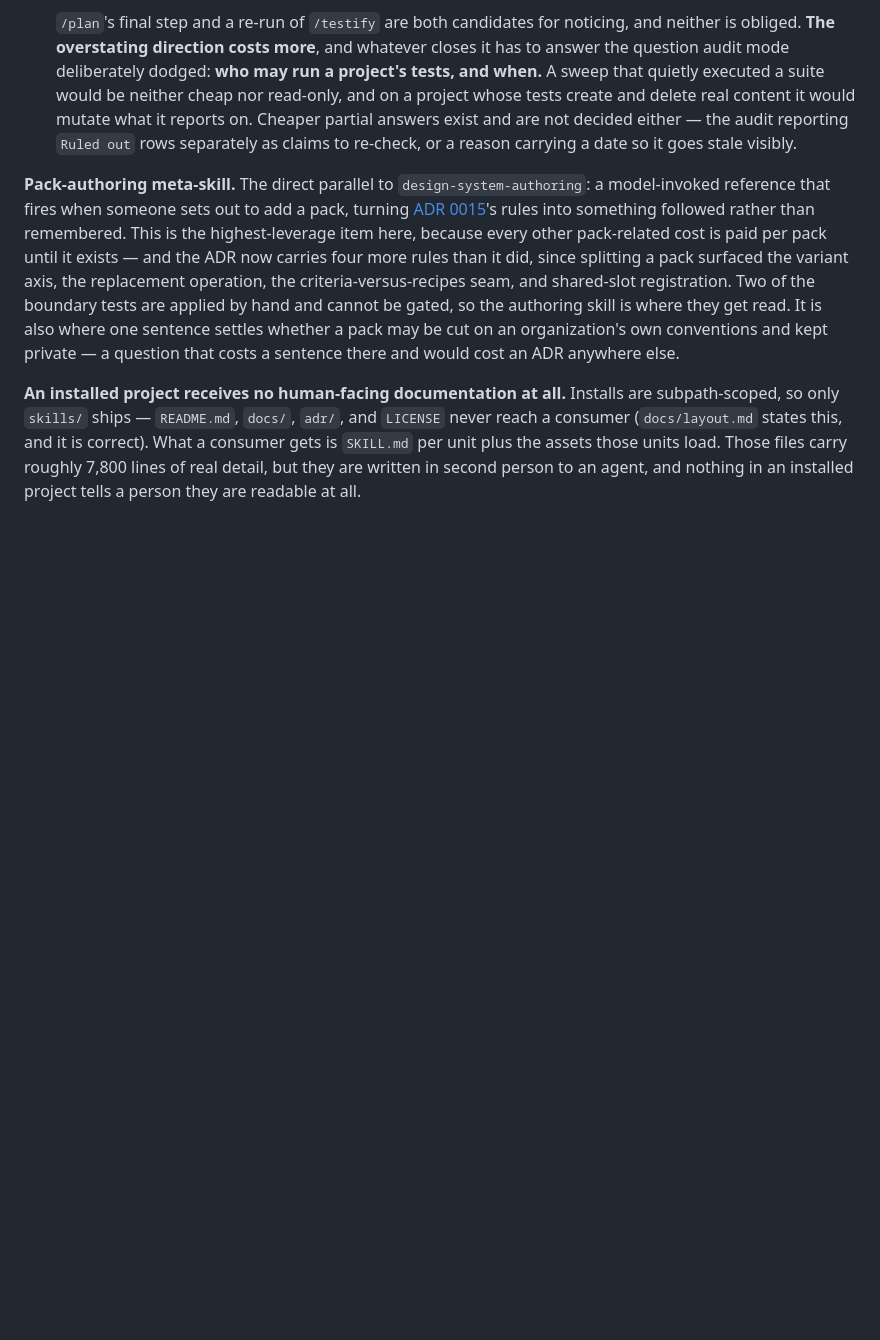
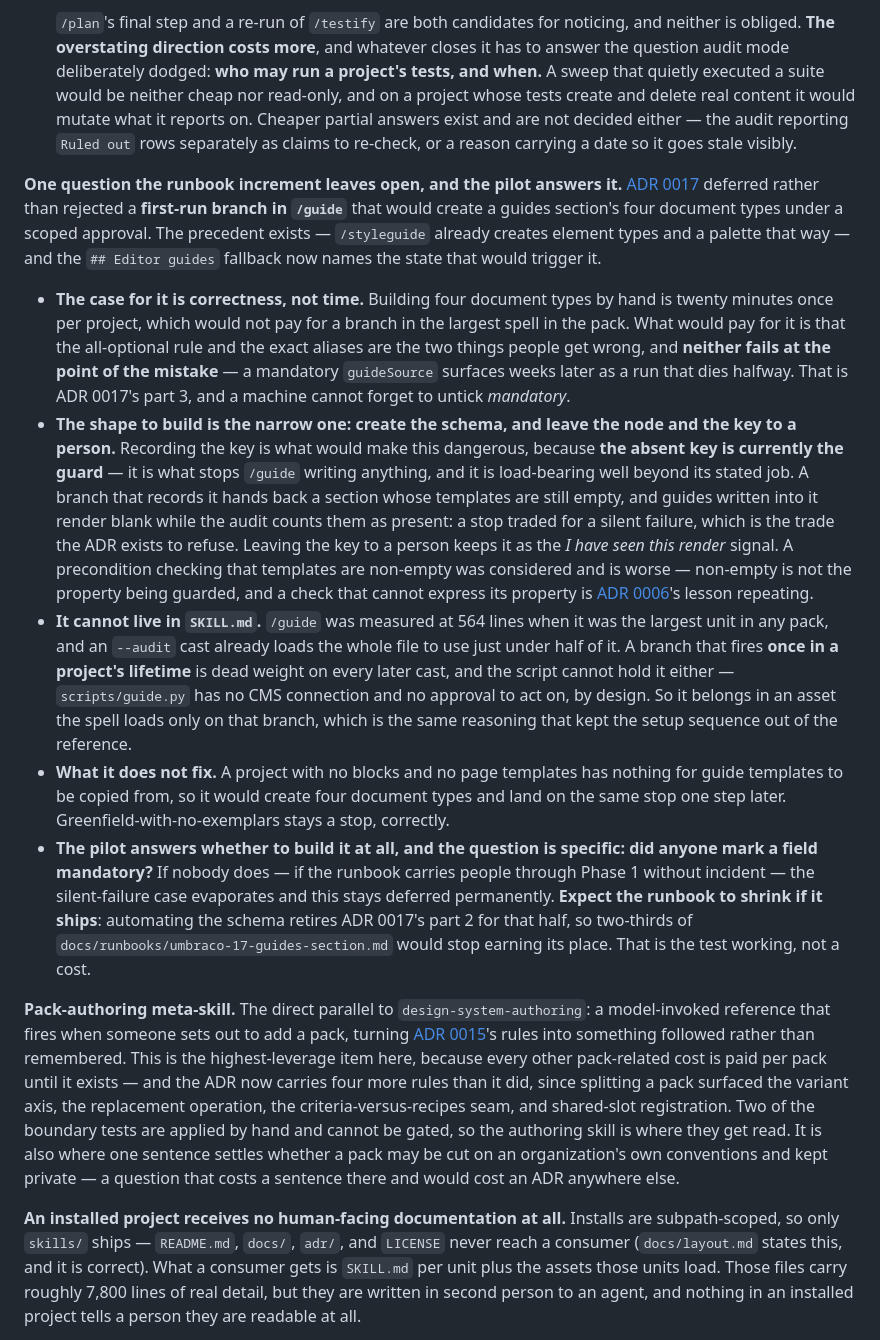
Before and after one commit to robot-denny/cantrip, a Markdown page: ROADMAP.md, the part around the change. Drawn GitHub-style; blank space fills up the shorter version.

Commit message:
Record the /guide first-run branch, and what the pilot decides about it
ADR 0017 deferred rather than rejected a branch in /guide that would
create a guides section's four document types under a scoped approval.
Deferred is not a decision, so the shape and its open question go where
they will be read rather than staying in the record that parked them.

Five things the entry fixes in writing, because each is somewhere the
next person would reasonably land wrong:

The case is correctness, not time. Twenty minutes once per project
would never pay for a branch in the largest spell in the pack. What
pays for it is that the all-optional rule and the exact aliases fail
silently, weeks after the mistake.

The shape is narrow: create the schema, leave the node and the key to a
person. The absent key is currently the guard, and a branch recording
it hands back a section whose templates are still empty -- guides that
render blank while the audit counts them present. Checking templates
are non-empty was considered and is worse: non-empty is not the
property being guarded.

It cannot live in SKILL.md. A branch firing once in a project's
lifetime is dead weight on every later cast, and the script has no CMS
connection to hold it.

It does not fix greenfield-with-no-exemplars, which stays a stop.

And the pilot answers whether to build it at all, from one testable
question -- did anyone mark a field mandatory? A no closes the item
rather than leaving it drifting in Next.

Co-Authored-By: Claude Opus 5 (1M context) <noreply@anthropic.com>

```diff
--- a/ROADMAP.md
+++ b/ROADMAP.md
@@ -105,6 +105,44 @@ somebody working on that spell.
   whose tests create and delete real content it would mutate what it reports on. Cheaper partial
   answers exist and are not decided either — the audit reporting `Ruled out` rows separately as claims
   to re-check, or a reason carrying a date so it goes stale visibly.
+
+**One question the runbook increment leaves open, and the pilot answers it.**
+[ADR 0017](adr/0017-when-a-gap-earns-a-runbook.md) deferred rather than rejected a **first-run branch
+in `/guide`** that would create a guides section's four document types under a scoped approval. The
+precedent exists — `/styleguide` already creates element types and a palette that way — and the
+`## Editor guides` fallback now names the state that would trigger it.
+
+- **The case for it is correctness, not time.** Building four document types by hand is twenty
+  minutes once per project, which would not pay for a branch in the largest spell in the pack. What
+  would pay for it is that the all-optional rule and the exact aliases are the two things people get
+  wrong, and **neither fails at the point of the mistake** — a mandatory `guideSource` surfaces weeks
+  later as a run that dies halfway. That is ADR 0017's part 3, and a machine cannot forget to untick
+  *mandatory*.
+- **The shape to build is the narrow one: create the schema, and leave the node and the key to a
+  person.** Recording the key is what would make this dangerous, because **the absent key is
+  currently the guard** — it is what stops `/guide` writing anything, and it is load-bearing well
+  beyond its stated job. A branch that records it hands back a section whose templates are still
+  empty, and guides written into it render blank while the audit counts them as present: a stop
+  traded for a silent failure, which is the trade the ADR exists to refuse. Leaving the key to a
+  person keeps it as the *I have seen this render* signal. A precondition checking that templates are
+  non-empty was considered and is worse — non-empty is not the property being guarded, and a check
+  that cannot express its property is [ADR 0006](adr/0006-no-unguarded-preconditions.md)'s lesson
+  repeating.
+- **It cannot live in `SKILL.md`.** `/guide` was measured at 564 lines when it was the largest unit
+  in any pack, and an `--audit` cast already loads the whole file to use just under half of it. A
+  branch that fires **once in a project's lifetime** is dead weight on every later cast, and the
+  script cannot hold it either — `scripts/guide.py` has no CMS connection and no approval to act on,
+  by design. So it belongs in an asset the spell loads only on that branch, which is the same
+  reasoning that kept the setup sequence out of the reference.
+- **What it does not fix.** A project with no blocks and no page templates has nothing for guide
+  templates to be copied from, so it would create four document types and land on the same stop one
+  step later. Greenfield-with-no-exemplars stays a stop, correctly.
+- **The pilot answers whether to build it at all, and the question is specific: did anyone mark a
+  field mandatory?** If nobody does — if the runbook carries people through Phase 1 without incident
+  — the silent-failure case evaporates and this stays deferred permanently. **Expect the runbook to
+  shrink if it ships**: automating the schema retires ADR 0017's part 2 for that half, so two-thirds
+  of `docs/runbooks/umbraco-17-guides-section.md` would stop earning its place. That is the test
+  working, not a cost.
 
 **Pack-authoring meta-skill.** The direct parallel to `design-system-authoring`: a model-invoked
 reference that fires when someone sets out to add a pack, turning [ADR
```
